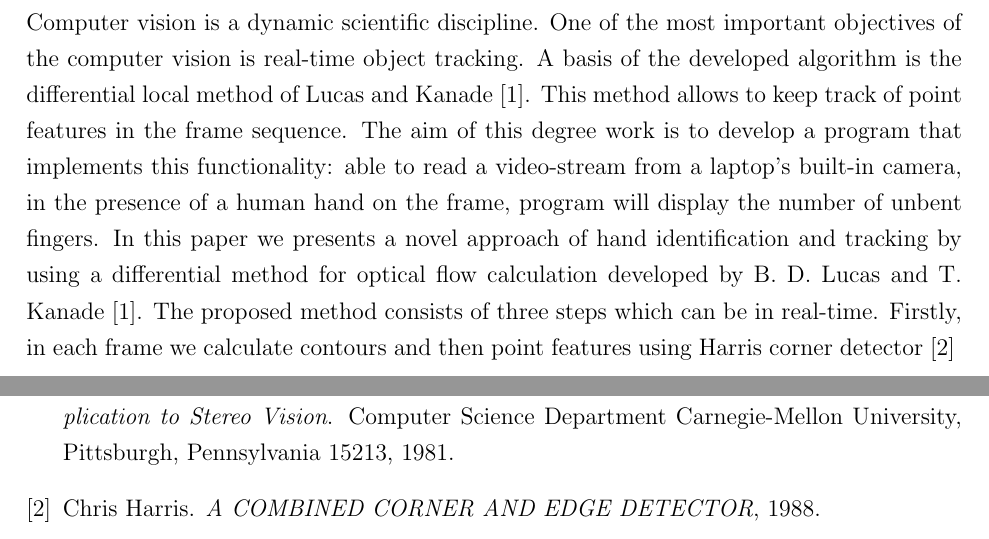
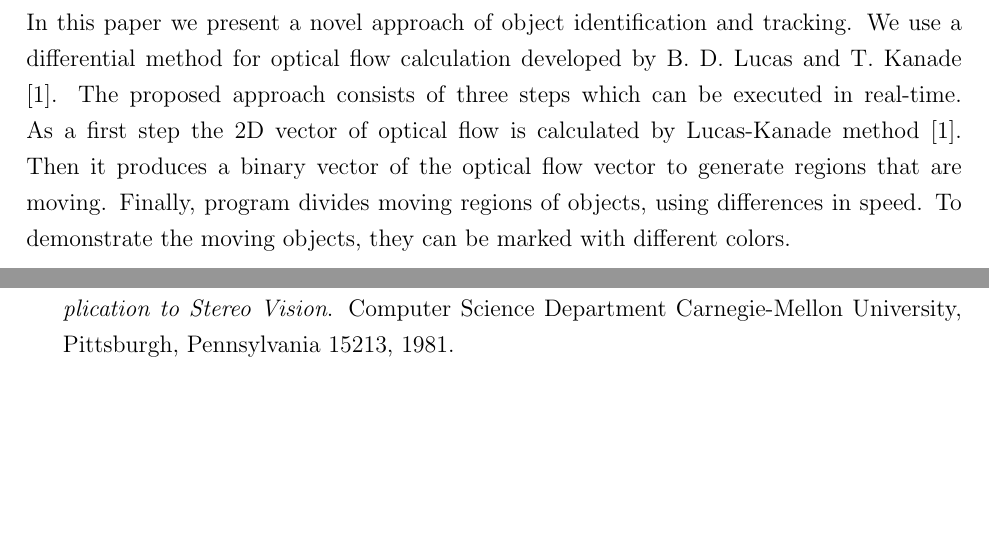
Before and after one commit to dkostenko/draft, a LaTeX document (draft.tex): two parts of pages 2 and 7 of 7, joined at a grey line, cut at the place of the change, the shorter picture padded with empty space. Compiled offline with pdfLaTeX.

Commit message:
abstract done

```diff
--- a/draft.tex
+++ b/draft.tex
@@ -54,25 +54,13 @@ Moscow\\ \number\year
 
 \section*{Abstract}
 {
-%Как научная дисциплина компьютерное зрение является динамично развивающейся.
-Computer vision is a dynamic scientific discipline.
-%Одной из главных задач компьютерного зрения является слежение за объектом.
-One of the most important objectives of the computer vision is real-time object tracking.
-%Основой разрабатываемого алгоритма будет метод, предложенный Лукасом и Канаде.
-A basis of the developed algorithm is the differential local method of Lucas and Kanade \cite{lucasKanade}.
-%Данный метод позволяет отслеживать точечные особенности в последовательности кадров.
-This method allows to keep track of point features in the frame sequence.
-The aim of this degree work is to develop a program that implements this functionality:
-able to read a video-stream from a laptop's built-in camera,
-in the presence of a human hand on the frame, program will display the number of unbent fingers.
-%Но т.к. необходимо следить не за одной точечной особенностью, а за определенной группой точечных особенностей, то необходимо создать математическую модель кисти руки человека.
-%И в дальнейшем отслеживать полученную математическую модель.
-%Результатом будет программа, имеющая следующий функционал.
-%Возможность считывать видео-поток со встроенной камеры ноутбука.
-%При присутствие на кадре человеческой ладони программу будет выводить количество несогнутых пальцев.
-In this paper we presents a novel approach of hand identification and tracking by using a differential method for optical flow calculation developed by B. D. Lucas and T. Kanade \cite{lucasKanade}.
-The proposed method consists of three steps which can be in real-time.
-Firstly, in each frame we calculate contours and then point features using Harris corner detector \cite{harris_corner_detector}
+In this paper we present a novel approach of object identification and tracking.
+We use a differential method for optical flow calculation developed by B. D. Lucas and T. Kanade \cite{lucasKanade}.
+The proposed approach consists of three steps which can be executed in real-time.
+As a first step the 2D vector of optical flow is calculated by Lucas-Kanade method \cite{lucasKanade}.
+Then it produces a binary vector of the optical flow vector to generate regions that are moving.
+Finally, program divides moving regions of objects, using differences in speed.
+To demonstrate the moving objects, they can be marked with different colors.
 }
 
 
```
Also changed, not shown: draft.bib (+3 -3 lines), draft.pdf, 5 other files.
